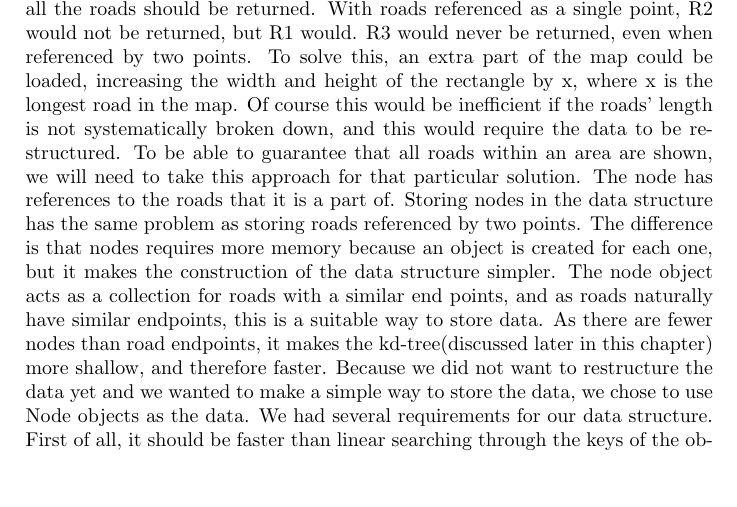
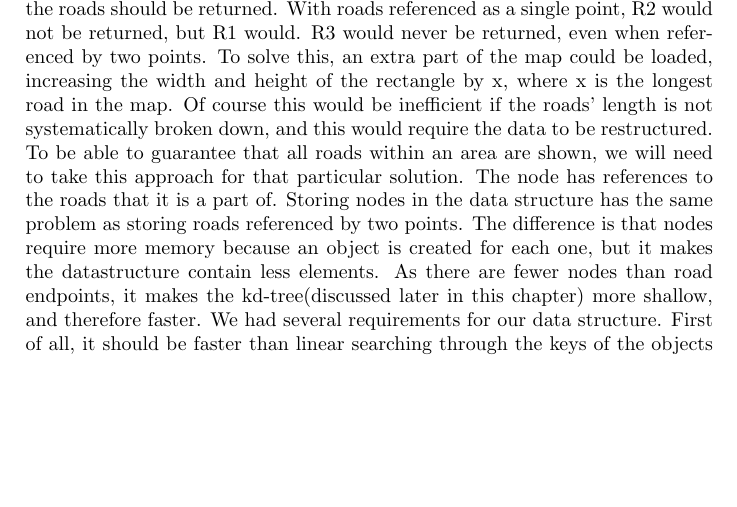
Before and after one commit to kasraman1000/KrakProjekt, a LaTeX document (tex/ReportDraft.tex): part of page 3 of 6, cut so that both start at the same text, the shorter picture padded with empty space. Compiled offline with pdfLaTeX.

Commit message:
rettede dsafsnit

```diff
--- a/tex/ReportDraft.tex
+++ b/tex/ReportDraft.tex
@@ -47,8 +47,7 @@
 				Alternativer - Fordele / ulemper?\\
 
 				The type of the data, which should be stored in the data structure, is an important decision for the data structure itself. Either the data could be roads with two points, a type and a priority, or it could be nodes with a point and references to road 						objects that it represents. As we want to draw roads and not nodes, it would be the most memory saving decision to store roads. However roads impose a complex problem, that is when searching for them(a range search) they should be returned when 				one or two of their coordinates are within the range. When storing roads in a grid file or a kd-tree, a road would appear twice because it has two points, making it very likely to return it twice when doing a range search. A HashSet or a similar data 						structure would solve this problem, but still slowing down the searching process. To avoid this complexity, roads could be referenced at only one of their points. This removes the possibility to return the same road twice, but imposes another problem. 					The illustration below shows roads, which are stored as points(the circles at the end of the line) and a range(the thick rectangle). When searching in this range, all the roads should be returned. With roads referenced as a single point, R2 would not be 					returned, but R1 would. R3 would never be returned, even when referenced by two points. To solve this, an extra part of the map could be loaded, increasing the width and height of the rectangle by x, where x is the longest road in the map. Of 						course this would be inefficient if the roads’ length is not systematically broken down, and this would require the data to be restructured. To be able to guarantee that all roads within an area are shown, we will need to take this approach for that 						particular solution.
-				The node has references to the roads that it is a part of. Storing nodes in the data structure has the same problem as storing roads referenced by two points. The difference is that nodes requires more memory because an object is created for each 					one, but it makes the construction of the data structure simpler. The node object acts as a collection for roads with a similar end points, and as roads naturally have similar endpoints, this is a suitable way to store data. As there are fewer nodes than 					road endpoints, it makes the kd-tree(discussed later in this chapter) more shallow, and therefore faster.
-				Because we did not want to restructure the data yet and we wanted to make a simple way to store the data, we chose to use Node objects as the data.
+				The node has references to the roads that it is a part of. Storing nodes in the data structure has the same problem as storing roads referenced by two points. The difference is that nodes require more memory because an object is created for each 					one, but it makes the datastructure contain less elements. As there are fewer nodes than road endpoints, it makes the kd-tree(discussed later in this chapter) more shallow, and therefore faster.
 				We had several requirements for our data structure. First of all, it should be faster than linear searching through the keys of the objects and the improvement should be worth the time it takes to build the data structure when the application starts. 					When looking at smaller parts of the map the improvement should be most significant. We chose the kd-tree because its binary structure and adaptive construction makes it efficient to access data, no matter how much it clumps(how numerically close 					the keys are to each other). While grid-file is potentially faster, the kd-tree is stable and does not depend on bucket size or other factors such as cluttering. Also one of the kd-tree’s weaknesses is to return data from a rectangular query, which our 					aspect ratio does not allow, making it very suitable for our problem.
 
 
```
